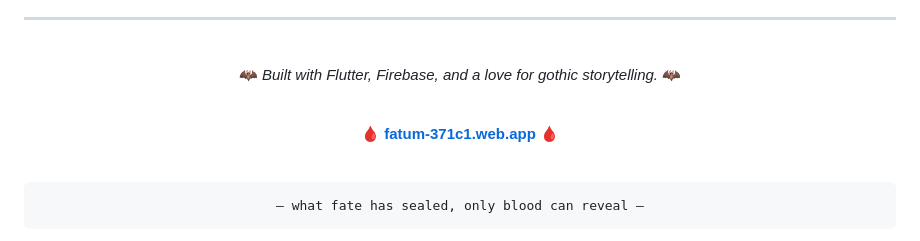
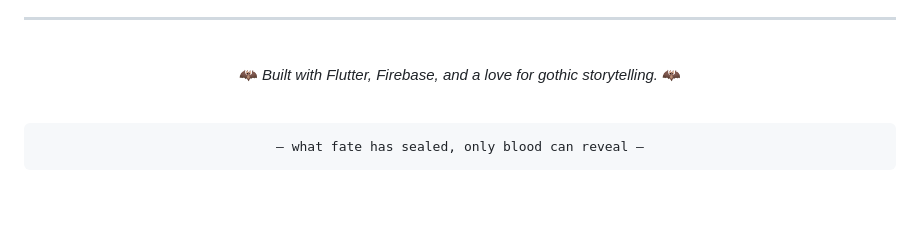
Before and after one commit to ChommakornS/SEA605-606-Fatum-App, a Markdown page: README.md, the part around the change. GitHub-like rendering; blank space fills up the shorter version.

````diff
--- a/README.md
+++ b/README.md
@@ -209,10 +209,6 @@ Developed for:
 
 <br/>
 
-🩸 **[fatum-371c1.web.app](https://fatum-371c1.web.app/)** 🩸
-
-<br/>
-
 ```
 — what fate has sealed, only blood can reveal —
 ```
````
